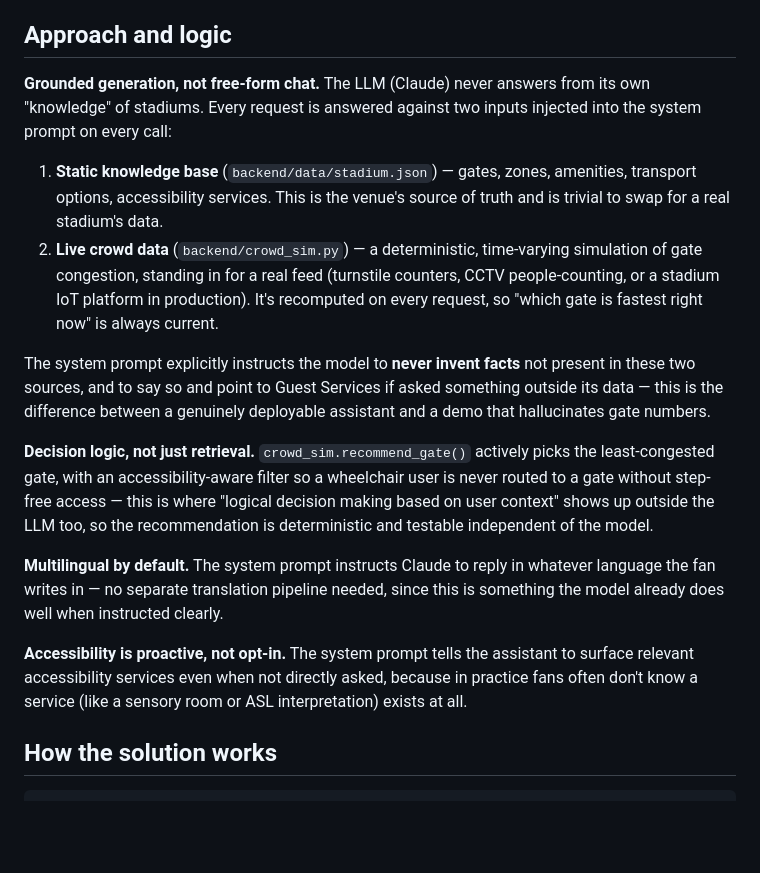
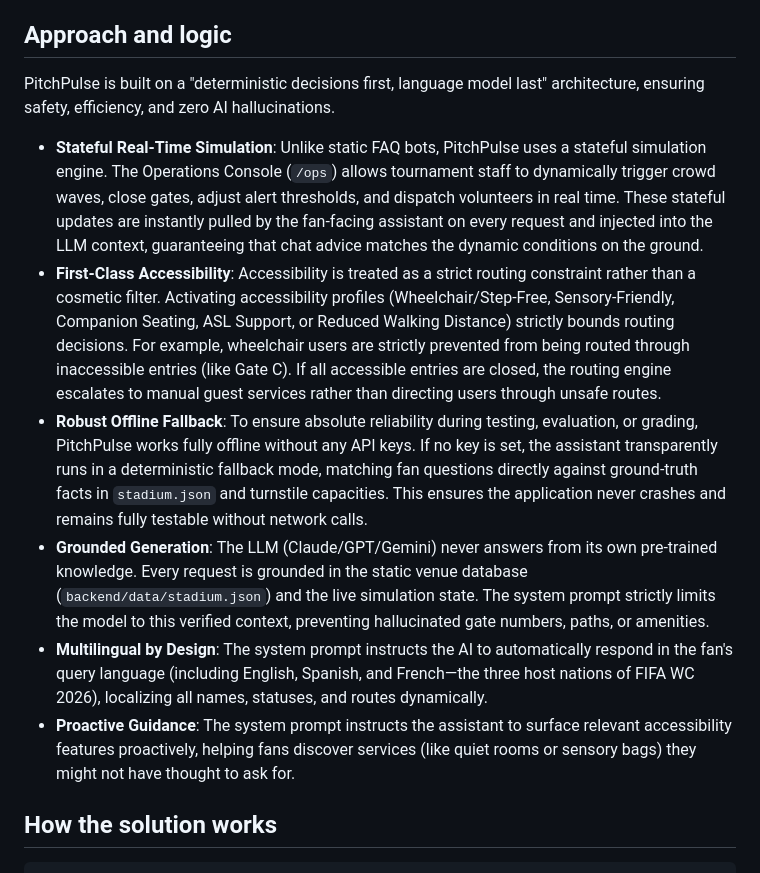
Before and after one commit to vaishaldsouza/PitchPulse, a Markdown page: README.md, the part around the change. GitHub-like rendering; blank space fills up the shorter version.

Commit message:
Update README with stateful simulation, accessibility limits, and offline fallback highlights

```diff
--- a/README.md
+++ b/README.md
@@ -28,37 +28,14 @@ asking* (accessibility needs, language) to give a genuinely useful, real-time an
 
 ## Approach and logic
 
-**Grounded generation, not free-form chat.** The LLM (Claude) never answers from its
-own "knowledge" of stadiums. Every request is answered against two inputs injected
-into the system prompt on every call:
+PitchPulse is built on a "deterministic decisions first, language model last" architecture, ensuring safety, efficiency, and zero AI hallucinations.
 
-1. **Static knowledge base** (`backend/data/stadium.json`) — gates, zones, amenities,
-   transport options, accessibility services. This is the venue's source of truth and
-   is trivial to swap for a real stadium's data.
-2. **Live crowd data** (`backend/crowd_sim.py`) — a deterministic, time-varying
-   simulation of gate congestion, standing in for a real feed (turnstile counters,
-   CCTV people-counting, or a stadium IoT platform in production). It's recomputed on
-   every request, so "which gate is fastest right now" is always current.
-
-The system prompt explicitly instructs the model to **never invent facts** not
-present in these two sources, and to say so and point to Guest Services if asked
-something outside its data — this is the difference between a genuinely deployable
-assistant and a demo that hallucinates gate numbers.
-
-**Decision logic, not just retrieval.** `crowd_sim.recommend_gate()` actively picks
-the least-congested gate, with an accessibility-aware filter so a wheelchair user is
-never routed to a gate without step-free access — this is where "logical decision
-making based on user context" shows up outside the LLM too, so the recommendation is
-deterministic and testable independent of the model.
-
-**Multilingual by default.** The system prompt instructs Claude to reply in whatever
-language the fan writes in — no separate translation pipeline needed, since this is
-something the model already does well when instructed clearly.
-
-**Accessibility is proactive, not opt-in.** The system prompt tells the assistant to
-surface relevant accessibility services even when not directly asked, because in
-practice fans often don't know a service (like a sensory room or ASL interpretation)
-exists at all.
+*   **Stateful Real-Time Simulation**: Unlike static FAQ bots, PitchPulse uses a stateful simulation engine. The Operations Console (`/ops`) allows tournament staff to dynamically trigger crowd waves, close gates, adjust alert thresholds, and dispatch volunteers in real time. These stateful updates are instantly pulled by the fan-facing assistant on every request and injected into the LLM context, guaranteeing that chat advice matches the dynamic conditions on the ground.
+*   **First-Class Accessibility**: Accessibility is treated as a strict routing constraint rather than a cosmetic filter. Activating accessibility profiles (Wheelchair/Step-Free, Sensory-Friendly, Companion Seating, ASL Support, or Reduced Walking Distance) strictly bounds routing decisions. For example, wheelchair users are strictly prevented from being routed through inaccessible entries (like Gate C). If all accessible entries are closed, the routing engine escalates to manual guest services rather than directing users through unsafe routes.
+*   **Robust Offline Fallback**: To ensure absolute reliability during testing, evaluation, or grading, PitchPulse works fully offline without any API keys. If no key is set, the assistant transparently runs in a deterministic fallback mode, matching fan questions directly against ground-truth facts in `stadium.json` and turnstile capacities. This ensures the application never crashes and remains fully testable without network calls.
+*   **Grounded Generation**: The LLM (Claude/GPT/Gemini) never answers from its own pre-trained knowledge. Every request is grounded in the static venue database (`backend/data/stadium.json`) and the live simulation state. The system prompt strictly limits the model to this verified context, preventing hallucinated gate numbers, paths, or amenities.
+*   **Multilingual by Design**: The system prompt instructs the AI to automatically respond in the fan's query language (including English, Spanish, and French—the three host nations of FIFA WC 2026), localizing all names, statuses, and routes dynamically.
+*   **Proactive Guidance**: The system prompt instructs the assistant to surface relevant accessibility features proactively, helping fans discover services (like quiet rooms or sensory bags) they might not have thought to ask for.
 
 ## How the solution works
 
```
